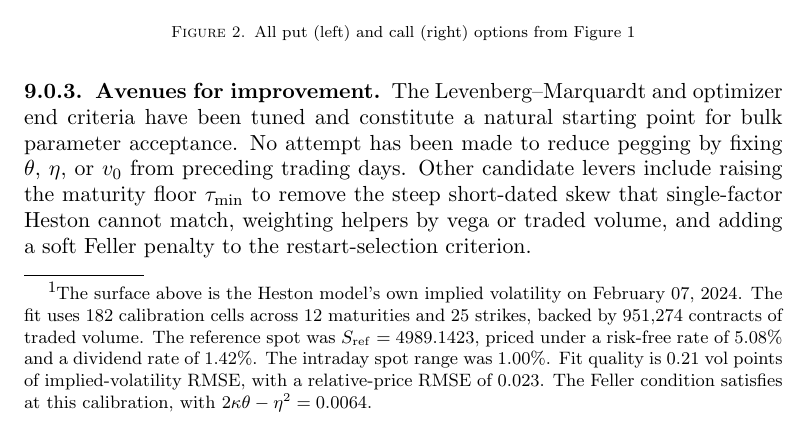
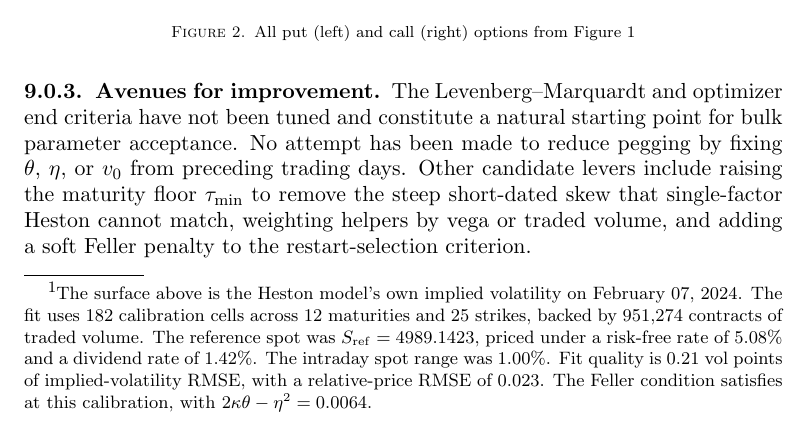
Before and after one commit to boomelage/heston-calibration, a LaTeX paper (heston-calibration.tex): part of page 9 of 13, cut so that both start at the same text. Compiled offline with pdfLaTeX.

Commit message:
Small correction

```diff
--- a/heston-calibration.tex
+++ b/heston-calibration.tex
@@ -554,7 +554,7 @@
 	\newpage
 	\input{results/surfaces/plots/tex/otm.tex}
 
-	\subsubsection{Avenues for improvement} The Levenberg--Marquardt and optimizer end criteria have been tuned and constitute a natural starting point for bulk parameter acceptance. No attempt has been made to reduce pegging by fixing $\theta$, $\eta$, or $v_0$ from preceding trading days. Other candidate levers include raising the maturity floor $\tau_{\min}$ to remove the steep short-dated skew that single-factor Heston cannot match, weighting helpers by vega or traded volume, and adding a soft Feller penalty to the restart-selection criterion.
+	\subsubsection{Avenues for improvement} The Levenberg--Marquardt and optimizer end criteria have not been tuned and constitute a natural starting point for bulk parameter acceptance. No attempt has been made to reduce pegging by fixing $\theta$, $\eta$, or $v_0$ from preceding trading days. Other candidate levers include raising the maturity floor $\tau_{\min}$ to remove the steep short-dated skew that single-factor Heston cannot match, weighting helpers by vega or traded volume, and adding a soft Feller penalty to the restart-selection criterion.
 
 	\newpage
 	{\small \begin{thebibliography}{9}
```
Also changed, not shown: heston-calibration.pdf.
